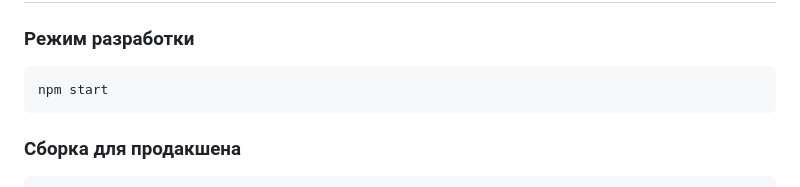
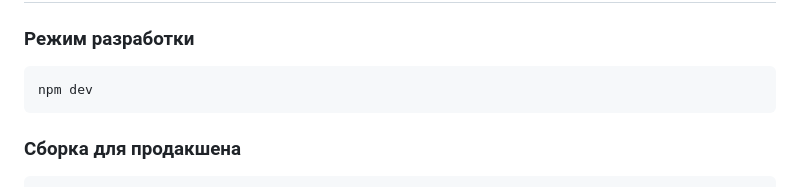
Before and after one commit to new-mi/11ty-template, a Markdown page: README.md, the part around the change. Drawn GitHub-style.

````diff
--- a/README.md
+++ b/README.md
@@ -32,7 +32,7 @@
 
 ### Режим разработки
 ```bash
-npm start
+npm dev
 ```
 
 ### Сборка для продакшена
````
